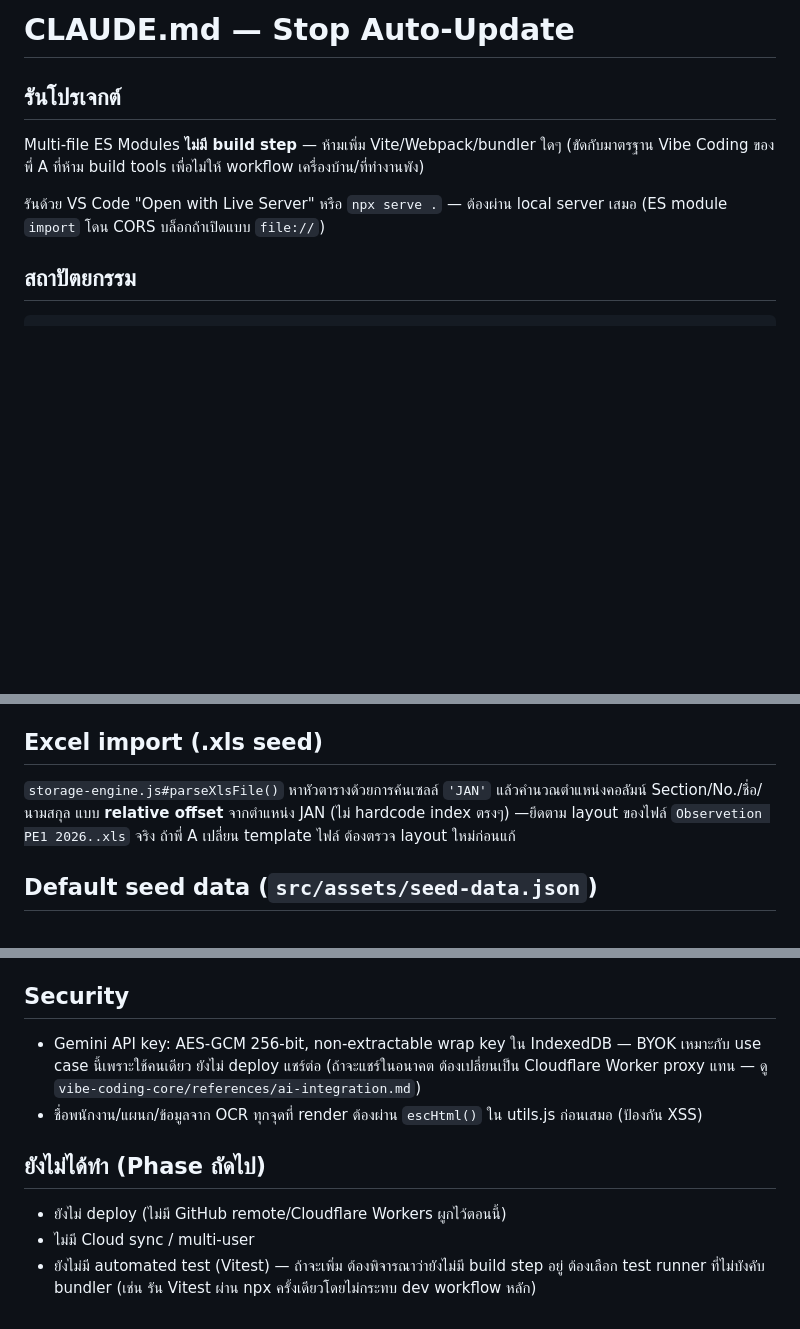
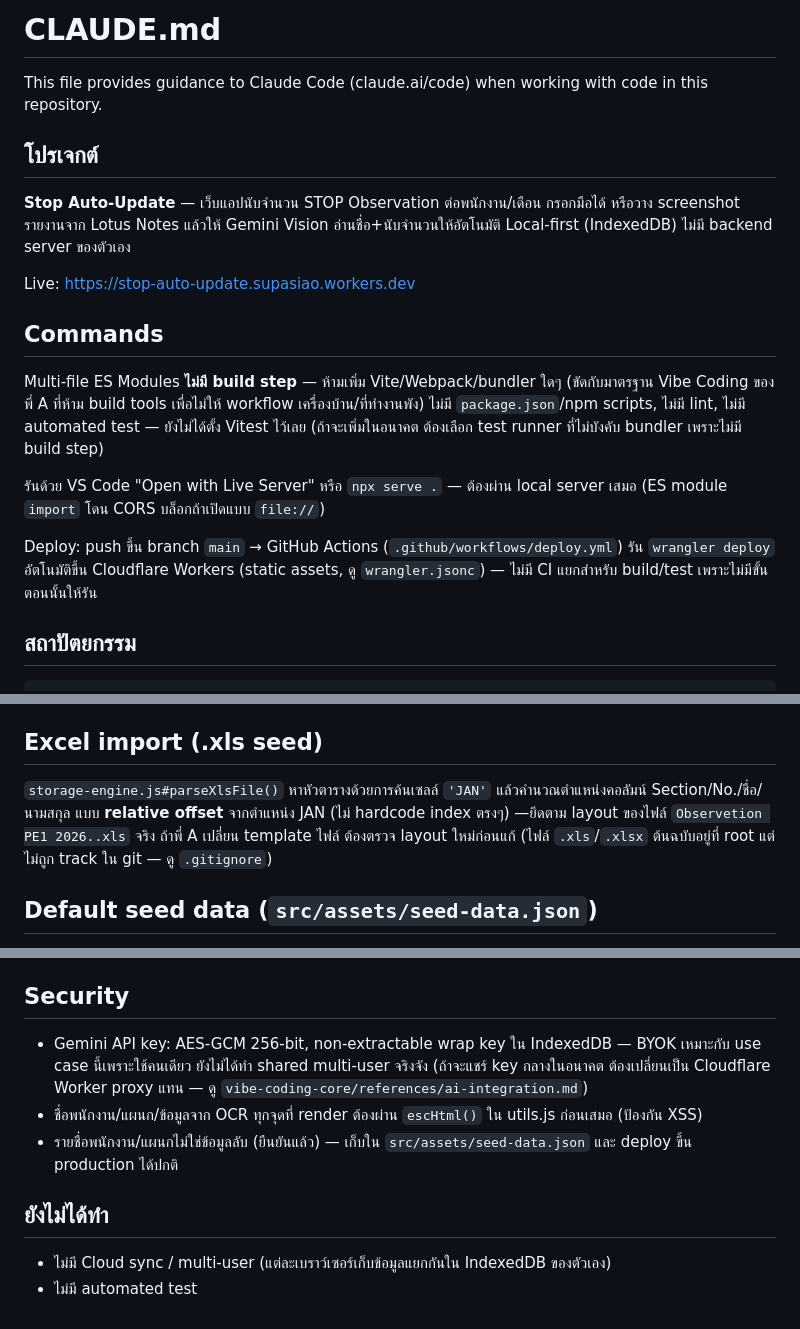
Before and after one commit to supasiao7896TH/Stop-Auto-Update, a Markdown page: CLAUDE.md, 3 parts joined by grey strips. Rendered like a GitHub page; blank space fills up the shorter version.

Commit message:
docs: refresh CLAUDE.md — fix stale deploy status, add Commands section
Corrects the "not deployed yet" note (Cloudflare Workers deploy has
been live for a while) and adds a Commands section documenting the
lack of build/lint/test tooling and the actual deploy flow via
GitHub Actions + wrangler.

Co-Authored-By: Claude Sonnet 5 <noreply@anthropic.com>

```diff
--- a/CLAUDE.md
+++ b/CLAUDE.md
@@ -1,10 +1,20 @@
-# CLAUDE.md — Stop Auto-Update
+# CLAUDE.md
 
-## รันโปรเจกต์
+This file provides guidance to Claude Code (claude.ai/code) when working with code in this repository.
 
-Multi-file ES Modules **ไม่มี build step** — ห้ามเพิ่ม Vite/Webpack/bundler ใดๆ (ขัดกับมาตรฐาน Vibe Coding ของพี่ A ที่ห้าม build tools เพื่อไม่ให้ workflow เครื่องบ้าน/ที่ทำงานพัง)
+## โปรเจกต์
+
+**Stop Auto-Update** — เว็บแอปนับจำนวน STOP Observation ต่อพนักงาน/เดือน กรอกมือได้ หรือวาง screenshot รายงานจาก Lotus Notes แล้วให้ Gemini Vision อ่านชื่อ+นับจำนวนให้อัตโนมัติ Local-first (IndexedDB) ไม่มี backend server ของตัวเอง
+
+Live: https://stop-auto-update.supasiao.workers.dev
+
+## Commands
+
+Multi-file ES Modules **ไม่มี build step** — ห้ามเพิ่ม Vite/Webpack/bundler ใดๆ (ขัดกับมาตรฐาน Vibe Coding ของพี่ A ที่ห้าม build tools เพื่อไม่ให้ workflow เครื่องบ้าน/ที่ทำงานพัง) ไม่มี `package.json`/npm scripts, ไม่มี lint, ไม่มี automated test — ยังไม่ได้ตั้ง Vitest ไว้เลย (ถ้าจะเพิ่มในอนาคต ต้องเลือก test runner ที่ไม่บังคับ bundler เพราะไม่มี build step)
 
 รันด้วย VS Code "Open with Live Server" หรือ `npx serve .` — ต้องผ่าน local server เสมอ (ES module `import` โดน CORS บล็อกถ้าเปิดแบบ `file://`)
+
+Deploy: push ขึ้น branch `main` → GitHub Actions (`.github/workflows/deploy.yml`) รัน `wrangler deploy` อัตโนมัติขึ้น Cloudflare Workers (static assets, ดู `wrangler.jsonc`) — ไม่มี CI แยกสำหรับ build/test เพราะไม่มีขั้นตอนนั้นให้รัน
 
 ## สถาปัตยกรรม
 
@@ -51,7 +63,7 @@ cryptoKeys:   { name: 'geminiKeyWrap', key }   ← non-extractable AES-GCM Crypt
 
 ## Excel import (.xls seed)
 
-`storage-engine.js#parseXlsFile()` หาหัวตารางด้วยการค้นเซลล์ `'JAN'` แล้วคำนวณตำแหน่งคอลัมน์ Section/No./ชื่อ/นามสกุล แบบ **relative offset** จากตำแหน่ง JAN (ไม่ hardcode index ตรงๆ) —ยึดตาม layout ของไฟล์ `Observetion PE1 2026..xls` จริง ถ้าพี่ A เปลี่ยน template ไฟล์ ต้องตรวจ layout ใหม่ก่อนแก้
+`storage-engine.js#parseXlsFile()` หาหัวตารางด้วยการค้นเซลล์ `'JAN'` แล้วคำนวณตำแหน่งคอลัมน์ Section/No./ชื่อ/นามสกุล แบบ **relative offset** จากตำแหน่ง JAN (ไม่ hardcode index ตรงๆ) —ยึดตาม layout ของไฟล์ `Observetion PE1 2026..xls` จริง ถ้าพี่ A เปลี่ยน template ไฟล์ ต้องตรวจ layout ใหม่ก่อนแก้ (ไฟล์ `.xls`/`.xlsx` ต้นฉบับอยู่ที่ root แต่ไม่ถูก track ใน git — ดู `.gitignore`)
 
 ## Default seed data (`src/assets/seed-data.json`)
 
@@ -67,11 +79,11 @@ Banner รวม**ทุกแผนกทุกเดือนเสมอ** (
 
 ## Security
 
-- Gemini API key: AES-GCM 256-bit, non-extractable wrap key ใน IndexedDB — BYOK เหมาะกับ use case นี้เพราะใช้คนเดียว ยังไม่ deploy แชร์ต่อ (ถ้าจะแชร์ในอนาคต ต้องเปลี่ยนเป็น Cloudflare Worker proxy แทน — ดู `vibe-coding-core/references/ai-integration.md`)
+- Gemini API key: AES-GCM 256-bit, non-extractable wrap key ใน IndexedDB — BYOK เหมาะกับ use case นี้เพราะใช้คนเดียว ยังไม่ได้ทำ shared multi-user จริงจัง (ถ้าจะแชร์ key กลางในอนาคต ต้องเปลี่ยนเป็น Cloudflare Worker proxy แทน — ดู `vibe-coding-core/references/ai-integration.md`)
 - ชื่อพนักงาน/แผนก/ข้อมูลจาก OCR ทุกจุดที่ render ต้องผ่าน `escHtml()` ใน utils.js ก่อนเสมอ (ป้องกัน XSS)
+- รายชื่อพนักงาน/แผนกไม่ใช่ข้อมูลลับ (ยืนยันแล้ว) — เก็บใน `src/assets/seed-data.json` และ deploy ขึ้น production ได้ปกติ
 
-## ยังไม่ได้ทำ (Phase ถัดไป)
+## ยังไม่ได้ทำ
 
-- ยังไม่ deploy (ไม่มี GitHub remote/Cloudflare Workers ผูกไว้ตอนนี้)
-- ไม่มี Cloud sync / multi-user
-- ยังไม่มี automated test (Vitest) — ถ้าจะเพิ่ม ต้องพิจารณาว่ายังไม่มี build step อยู่ ต้องเลือก test runner ที่ไม่บังคับ bundler (เช่น รัน Vitest ผ่าน npx ครั้งเดียวโดยไม่กระทบ dev workflow หลัก)
+- ไม่มี Cloud sync / multi-user (แต่ละเบราว์เซอร์เก็บข้อมูลแยกกันใน IndexedDB ของตัวเอง)
+- ไม่มี automated test
```
Also changed, not shown: other parts of CLAUDE.md (+2 -0 lines).
